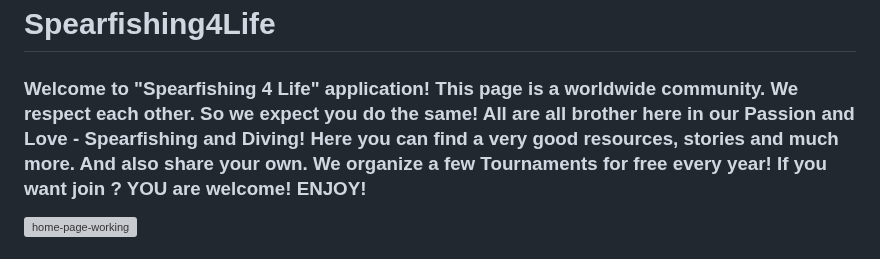
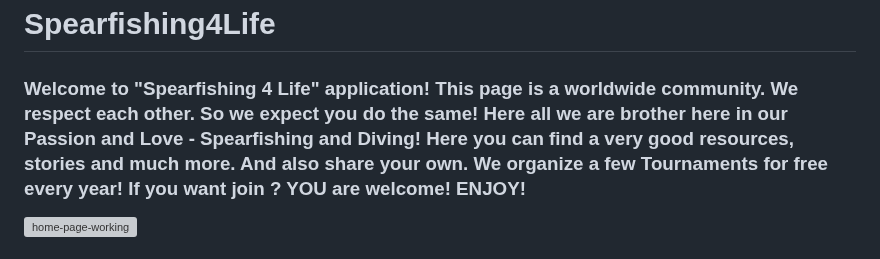
Before and after one commit to GeorgiLukanov87/spearfishing_app, a Markdown page: README.md, the part around the change. GitHub-like rendering; grey boxes are pictures that could not be loaded.

```diff
--- a/README.md
+++ b/README.md
@@ -4,7 +4,7 @@
 Welcome to "Spearfishing 4 Life" application!
 This page is a worldwide community.
 We respect each other. So we expect you do the same!
-All are all brother here in our Passion and Love - Spearfishing and Diving!
+Here all we are brother here in our Passion and Love - Spearfishing and Diving!
 Here you can find a very good resources, stories and much more. And also share your own.
 We organize a few Tournaments for free every year! If you want join ? YOU are welcome! ENJOY!
 </h3>
```
